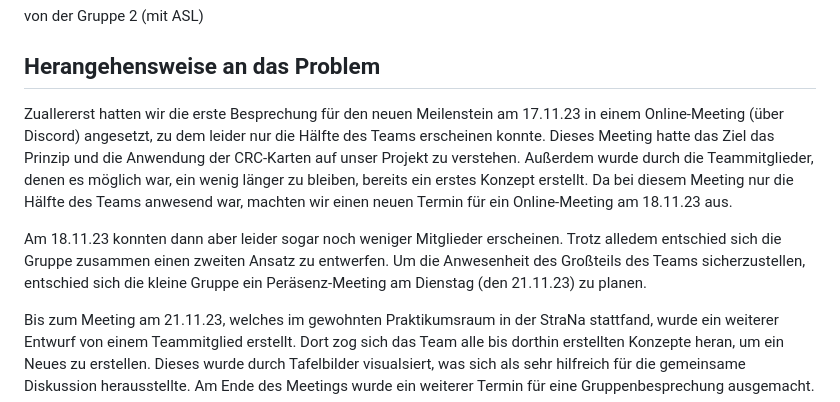
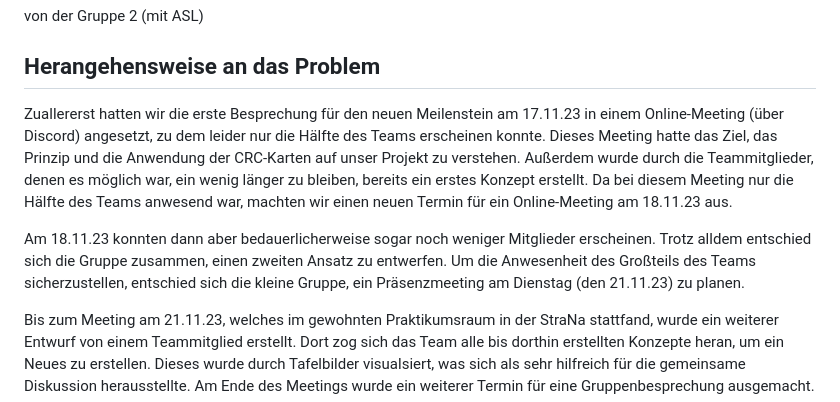
Before and after one commit to schmidti2002/Softwarepraktikum, a Markdown page: Meilensteine/Meilenstein_02/Bericht.md, the part around one of its changes. GitHub-like rendering.

```diff
--- a/Meilensteine/Meilenstein_02/Bericht.md
+++ b/Meilensteine/Meilenstein_02/Bericht.md
@@ -2,8 +2,8 @@
 von der Gruppe 2 (mit ASL)
 
 ## Herangehensweise an das Problem
-<p>Zuallererst hatten wir die erste Besprechung für den neuen Meilenstein am 17.11.23 in einem Online-Meeting (über Discord) angesetzt, zu dem leider nur die Hälfte des Teams erscheinen konnte. Dieses Meeting hatte das Ziel das Prinzip und die Anwendung der CRC-Karten auf unser Projekt zu verstehen. Außerdem wurde durch die Teammitglieder, denen es möglich war, ein wenig länger zu bleiben, bereits ein erstes Konzept erstellt. Da bei diesem Meeting nur die Hälfte des Teams anwesend war, machten wir einen neuen Termin für ein Online-Meeting am 18.11.23 aus.</p>
-<p>Am 18.11.23 konnten dann aber leider sogar noch weniger Mitglieder erscheinen. Trotz alledem entschied sich die Gruppe zusammen einen zweiten Ansatz zu entwerfen. Um die Anwesenheit des Großteils des Teams sicherzustellen, entschied sich die kleine Gruppe ein Peräsenz-Meeting am Dienstag (den 21.11.23) zu planen.</p>
+<p>Zuallererst hatten wir die erste Besprechung für den neuen Meilenstein am 17.11.23 in einem Online-Meeting (über Discord) angesetzt, zu dem leider nur die Hälfte des Teams erscheinen konnte. Dieses Meeting hatte das Ziel, das Prinzip und die Anwendung der CRC-Karten auf unser Projekt zu verstehen. Außerdem wurde durch die Teammitglieder, denen es möglich war, ein wenig länger zu bleiben, bereits ein erstes Konzept erstellt. Da bei diesem Meeting nur die Hälfte des Teams anwesend war, machten wir einen neuen Termin für ein Online-Meeting am 18.11.23 aus.</p>
+<p>Am 18.11.23 konnten dann aber bedauerlicherweise sogar noch weniger Mitglieder erscheinen. Trotz alldem entschied sich die Gruppe zusammen, einen zweiten Ansatz zu entwerfen. Um die Anwesenheit des Großteils des Teams sicherzustellen, entschied sich die kleine Gruppe, ein Präsenzmeeting am Dienstag (den 21.11.23) zu planen.</p>
 <p>Bis zum Meeting am 21.11.23, welches im gewohnten Praktikumsraum in der StraNa stattfand, wurde ein weiterer Entwurf von einem Teammitglied erstellt. Dort zog sich das Team alle bis dorthin erstellten Konzepte heran, um ein Neues zu erstellen. Dieses wurde durch Tafelbilder visualsiert, was sich als sehr hilfreich für die gemeinsame Diskussion herausstellte. Am Ende des Meetings wurde ein weiterer Termin für eine Gruppenbesprechung ausgemacht.</p>
 <p>Das nächste Meeting fand am 22.11.23 wieder online statt. In diesem besprach die fast vollständig answesende Gruppe die Herangehensweise für das Verfassen der CRC-Cards und ein Teammitglied zeigte, wie diese auszufüllen sind, indem es ein paar als Beispiel ausfüllte. Eigentlich war es zu diesem Zeitpunkt noch der Plan, die CRC-Cards für das Verfassen unter kleinen 3er-Gruppen aufzuteilen. Dieser Plan änderte sich, als die noch verbleibenden Teammitglieder alle Karten bereits ausfüllen konnten, da der Aufwand für diese Aufgabe zu hoch eingeschätzt wurde. Daraufhin einigte man sich, dass alle Teammitglieder bis zum nächsten Meeting am 24.11.23 Reviews zu den Karten erstellen und Änderungen dieser vorschlagen.</p>
 <p>Das Meeting am 24.11.23 fand wieder online statt. In diesem wurden alle Reviews und Änderungsvorschläge besprochen. Diese Ideen und Ansätze wurden dann in der vollständigen Gruppe diskutiert und festgelegt.</p>
```
Also changed, not shown: other parts of Meilensteine/Meilenstein_02/Bericht.md (+13 -12 lines).
